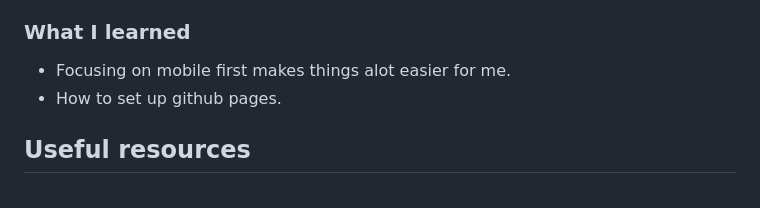
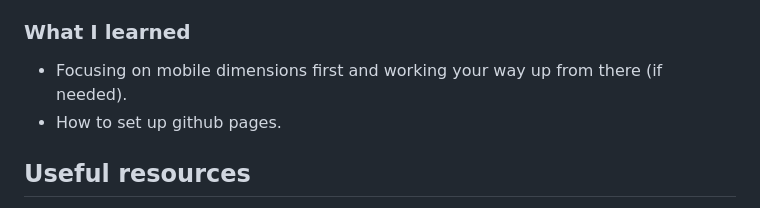
Before and after one commit to r3cla/qrchallenge, a Markdown page: README.md, the part around the change. GitHub-like rendering.

```diff
--- a/README.md
+++ b/README.md
@@ -67,7 +67,7 @@ Users should be able to:
 - Mobile-first design approach - starting the design for smaller screens and scaling up for larger screens if necessary (it wasn't, really).
 
 ### What I learned
-- Focusing on mobile first makes things alot easier for me.
+- Focusing on mobile dimensions first and working your way up from there (if needed).
 - How to set up github pages.
 
 ## Useful resources
```
